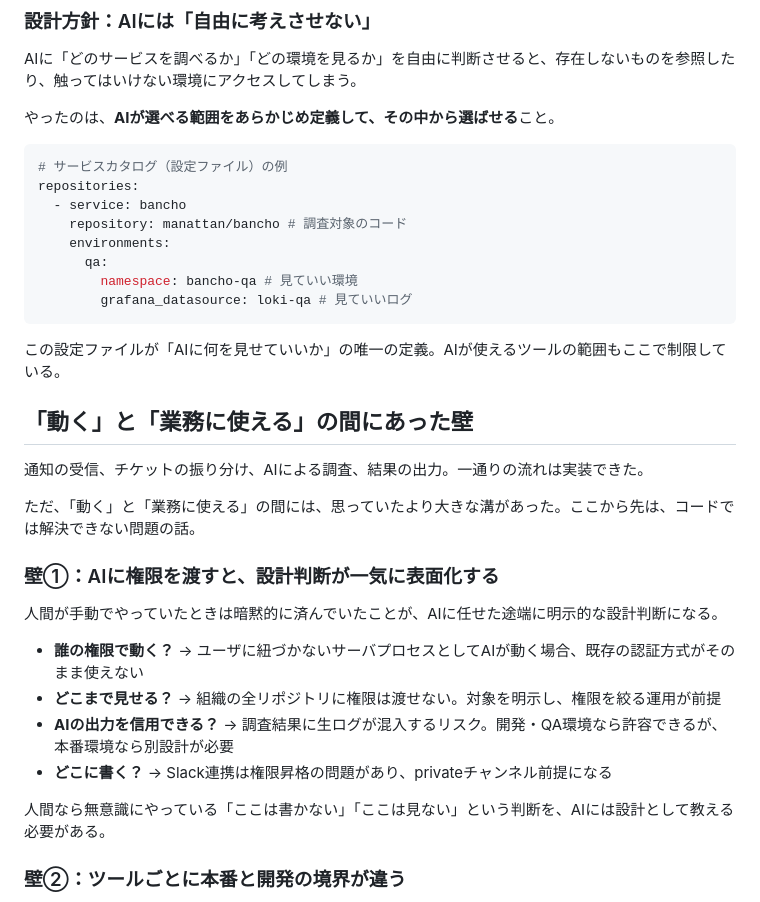
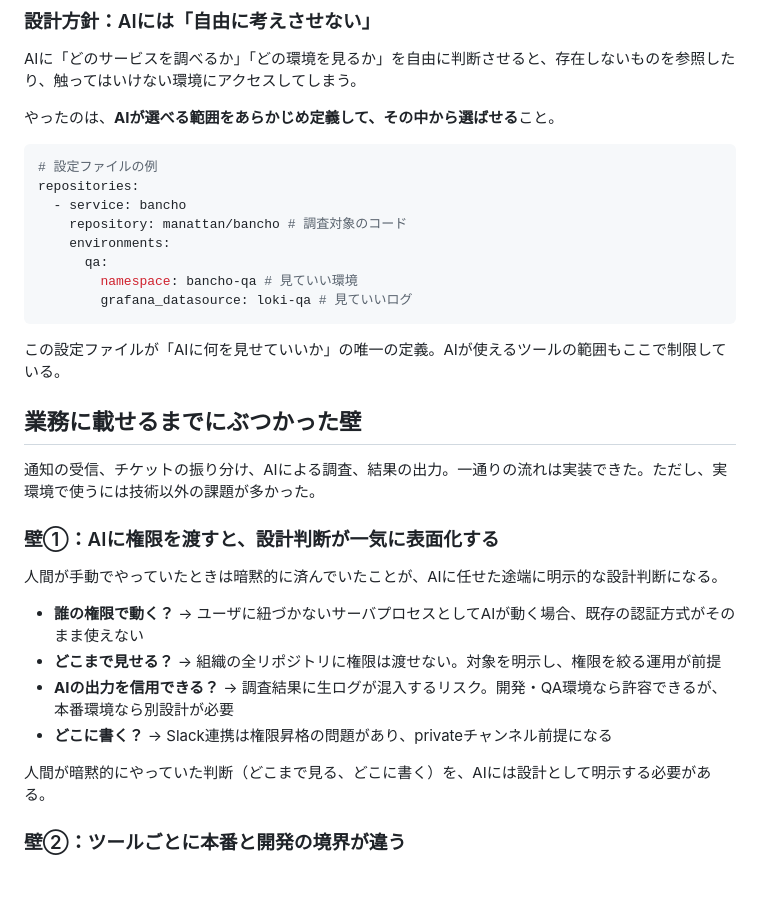
Before and after one commit to manattan/slides, a Markdown page: 2026_05_06_bancho_ai_agent.md, the part around one of its changes. Rendered like a GitHub page; blank space fills up the shorter version.

````diff
--- a/2026_05_06_bancho_ai_agent.md
+++ b/2026_05_06_bancho_ai_agent.md
@@ -91,7 +82,7 @@ AIに「どのサービスを調べるか」「どの環境を見るか」を自
 やったのは、**AIが選べる範囲をあらかじめ定義して、その中から選ばせる**こと。
 
 ```yaml
-# サービスカタログ（設定ファイル）の例
+# 設定ファイルの例
 repositories:
   - service: bancho
     repository: manattan/bancho # 調査対象のコード
@@ -103,11 +94,9 @@ repositories:
 
 この設定ファイルが「AIに何を見せていいか」の唯一の定義。AIが使えるツールの範囲もここで制限している。
 
-## 「動く」と「業務に使える」の間にあった壁
+## 業務に載せるまでにぶつかった壁
 
-通知の受信、チケットの振り分け、AIによる調査、結果の出力。一通りの流れは実装できた。
-
-ただ、「動く」と「業務に使える」の間には、思っていたより大きな溝があった。ここから先は、コードでは解決できない問題の話。
+通知の受信、チケットの振り分け、AIによる調査、結果の出力。一通りの流れは実装できた。ただし、実環境で使うには技術以外の課題が多かった。
 
 ### 壁①：AIに権限を渡すと、設計判断が一気に表面化する
 
@@ -118,7 +107,7 @@ repositories:
 - **AIの出力を信用できる？** → 調査結果に生ログが混入するリスク。開発・QA環境なら許容できるが、本番環境なら別設計が必要
 - **どこに書く？** → Slack連携は権限昇格の問題があり、privateチャンネル前提になる
 
-人間なら無意識にやっている「ここは書かない」「ここは見ない」という判断を、AIには設計として教える必要がある。
+人間が暗黙的にやっていた判断（どこまで見る、どこに書く）を、AIには設計として明示する必要がある。
 
 ### 壁②：ツールごとに本番と開発の境界が違う
 
````
Also changed, not shown: other parts of 2026_05_06_bancho_ai_agent.md (+11 -24 lines).
